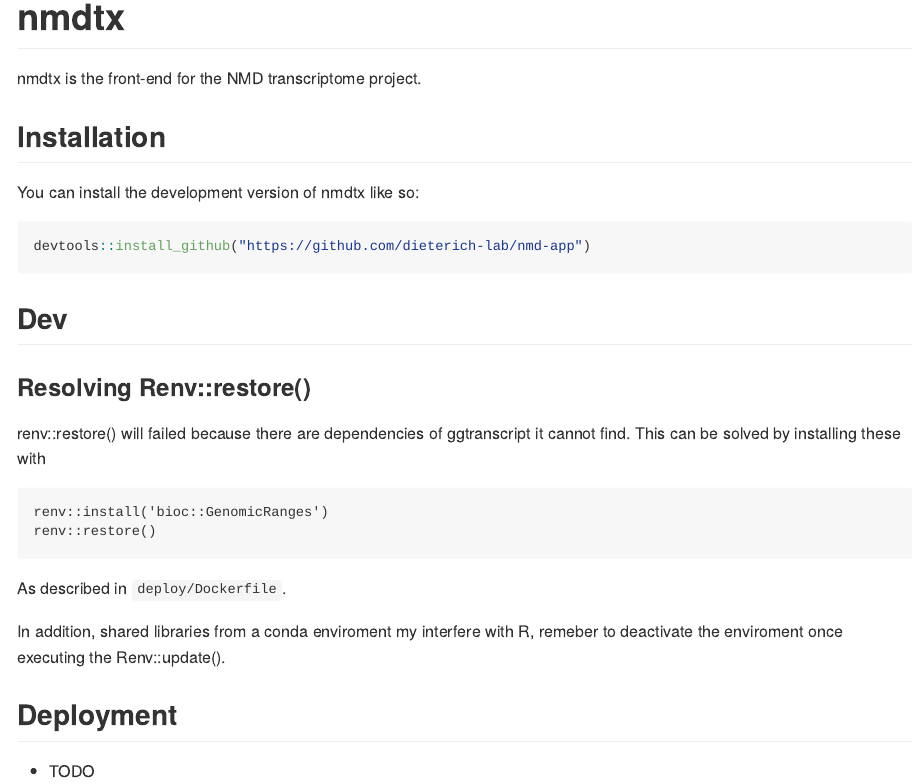
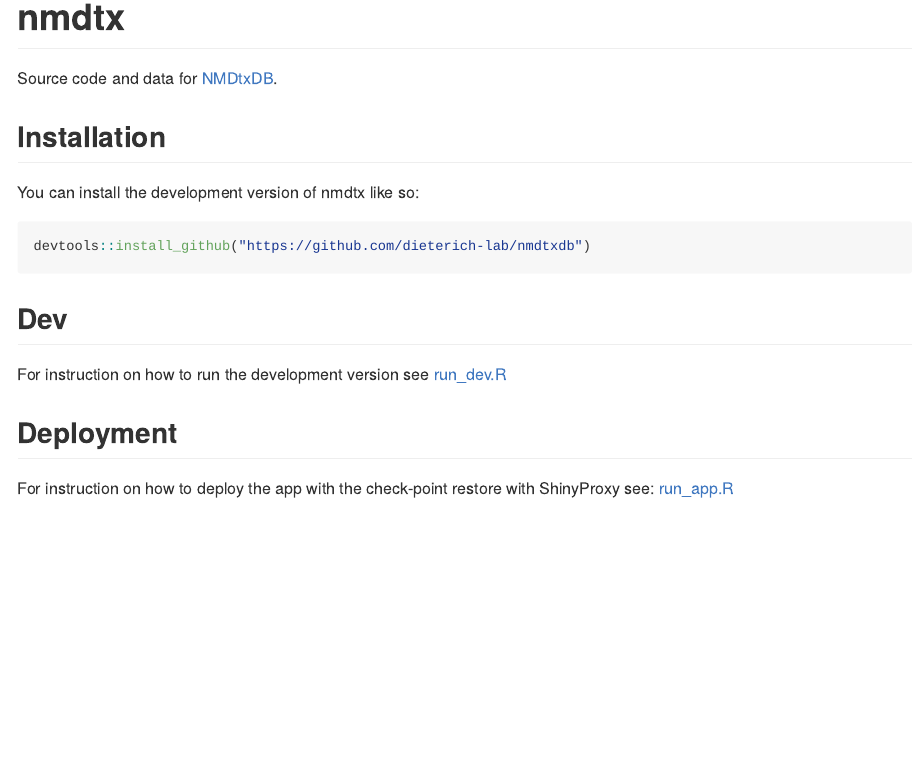
Before and after one commit to dieterich-lab/nmdtxdb, an R Markdown document (README.Rmd): the page in a window 1100 px wide, from its top. The pictures show the output file README.md that the author committed with the source, drawn offline in the style of GitHub; badge pictures from the web are left out.

Commit message:
updates README

````diff
--- a/README.Rmd
+++ b/README.Rmd
@@ -17,9 +17,12 @@ knitr::opts_chunk$set(
 
 <!-- badges: start -->
 [![Lifecycle: experimental](https://img.shields.io/badge/lifecycle-experimental-orange.svg)](https://lifecycle.r-lib.org/articles/stages.html#experimental)
+[![License](https://img.shields.io/github/license/dieterich-lab/nmdtxdb)](LICENSE)
+[![GitHub issues](https://img.shields.io/github/issues/dieterich-lab/nmdtxdb)](https://github.com/dieterich-lab/nmdtxdb/issues)
+
 <!-- badges: end -->
 
-nmdtx is the front-end for the NMD transcriptome project.
+Source code and data for [NMDtxDB]( https://shiny.dieterichlab.org/app/NMDtxDB).
 
 ## Installation
 
@@ -30,7 +33,9 @@ devtools::install_github("https://github.com/dieterich-lab/nmdtxdb")
 ```
 
 ## Dev
- - TODO
+For instruction on how to run the development version see [run_dev.R](dev/run_dev.R)
 
 ## Deployment
-- TODO
+
+For instruction on how to deploy the app with the check-point restore with ShinyProxy see: [run_app.R](For instruction on how to run the development version see [deploy/README.md](deploy/README.md).
+)
````
Also changed, not shown: README.md.
